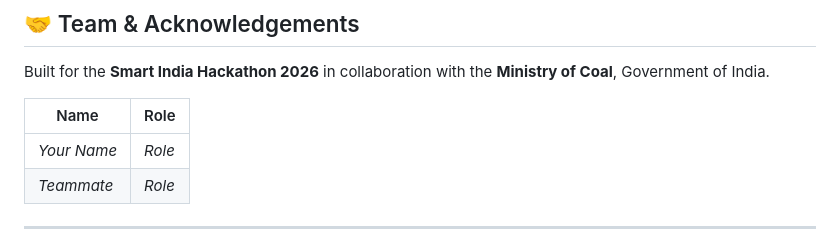
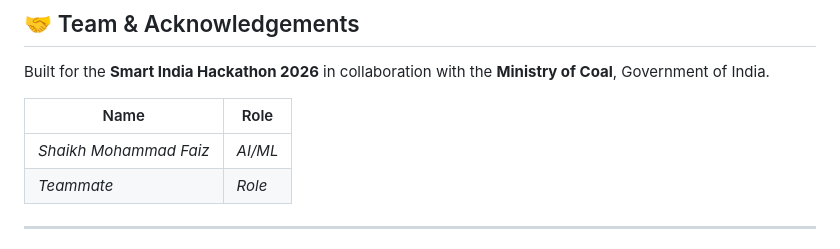
Before and after one commit to Faizshaikh77723/MineX, a Markdown page: README.md, the part around one of its changes. GitHub-like rendering.

```diff
--- a/README.md
+++ b/README.md
@@ -219,7 +219,7 @@ Built for the **Smart India Hackathon 2026** in collaboration with the **Ministr
 
 | Name | Role |
 |------|------|
-| _Your Name_ | _Role_ |
+| _Shaikh Mohammad Faiz_ | _AI/ML_ |
 | _Teammate_ | _Role_ |
 
 ---
```
Also changed, not shown: other parts of README.md (+1 -1 lines).
